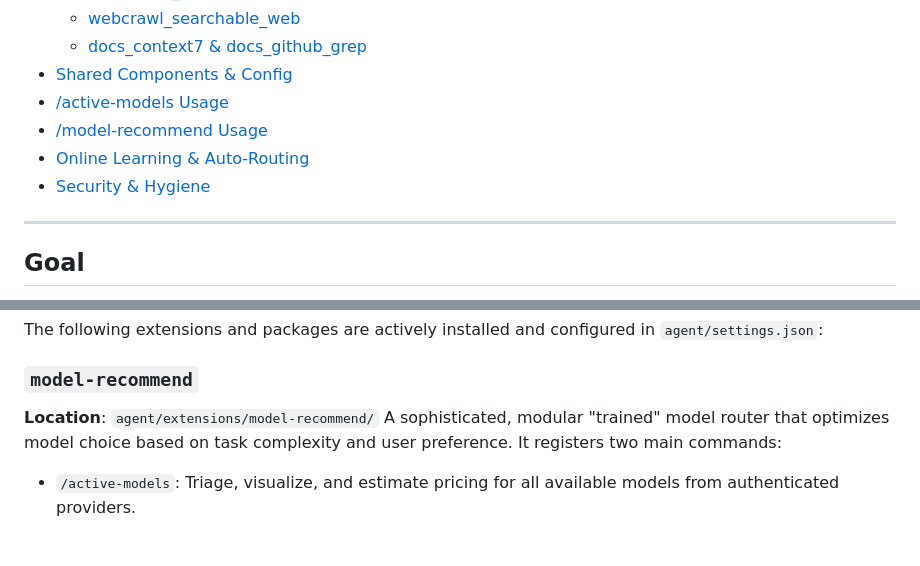
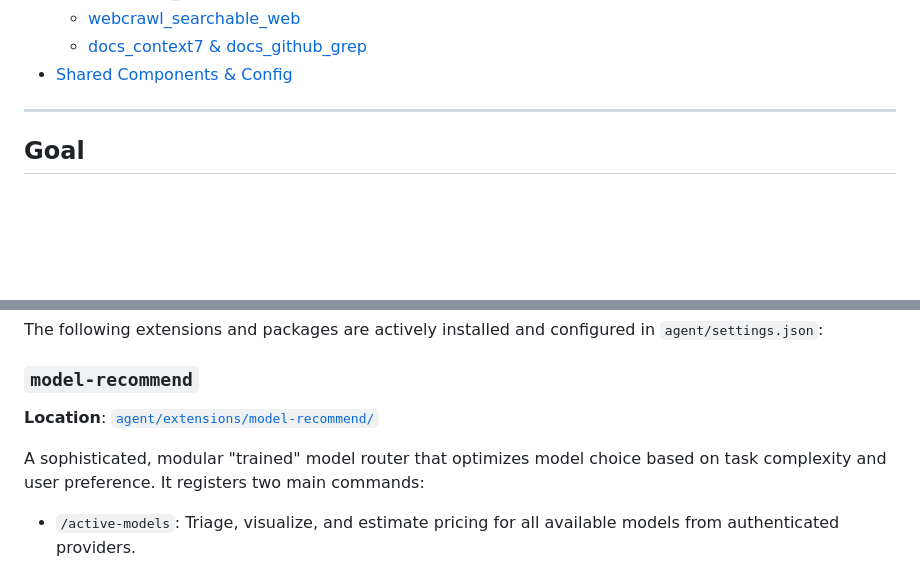
Before and after one commit to dragoscirjan/pi-config, a Markdown page: README.md, 2 parts joined by grey strips. GitHub-like rendering; blank space fills up the shorter version.

```diff
--- a/README.md
+++ b/README.md
@@ -16,10 +16,6 @@ This repository is a customized Pi setup featuring optimized model routing, prof
   - [webcrawl_searchable_web](#webcrawl_searchable_web)
   - [docs_context7 & docs_github_grep](#docs_context7--docs_github_grep)
 - [Shared Components & Config](#shared-components--config)
-- [/active-models Usage](#active-models-usage)
-- [/model-recommend Usage](#model-recommend-usage)
-- [Online Learning & Auto-Routing](#online-learning--auto-routing)
-- [Security & Hygiene](#security--hygiene)
 
 ---
 
@@ -38,7 +34,8 @@ Keep Pi lightweight, but add:
 The following extensions and packages are actively installed and configured in `agent/settings.json`:
 
 ### `model-recommend`
-**Location**: `agent/extensions/model-recommend/`
+**Location**: [`agent/extensions/model-recommend/`](agent/extensions/model-recommend/README.md)
+
 A sophisticated, modular "trained" model router that optimizes model choice based on task complexity and user preference. It registers two main commands:
 - `/active-models`: Triage, visualize, and estimate pricing for all available models from authenticated providers.
 - `/model-recommend`: Rank models, learn from pairwise preferences, and optionally auto-route prompts (via `before_agent_start` hook) using a concept-based taxonomy.
```
Also changed, not shown: other parts of README.md (+0 -58 lines), 1 other file.
